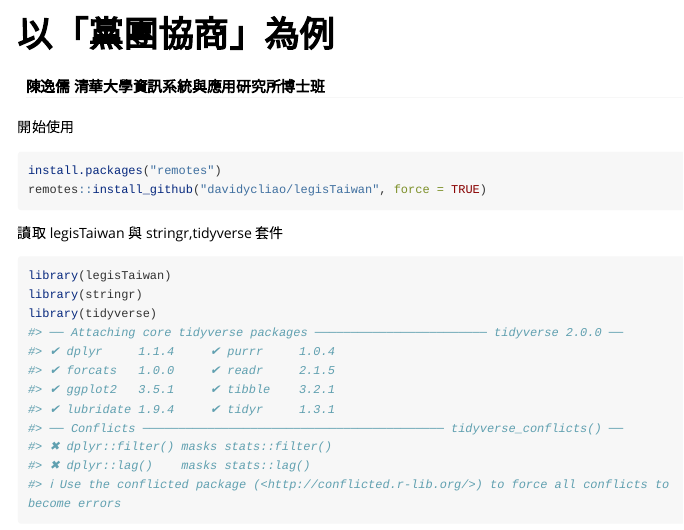
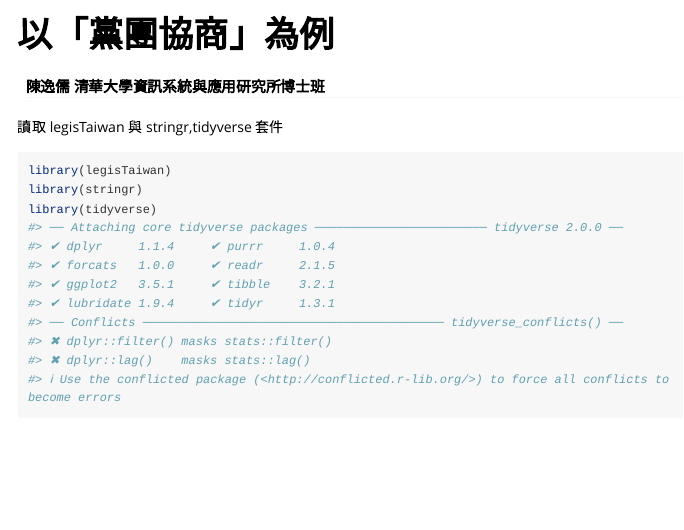
Before and after one commit to davidycliao/legisTaiwan, an R Markdown document (vignettes/get_caucus_meetings.rmd): the page in a window 1100 px wide, from its top. Rendered offline with R 4.5, knitr and Pandoc, with nearby package versions; some code elsewhere in the file could not run offline; long lines of code are wrapped.

Commit message:
UPDATE v0.1.4

````diff
--- a/vignettes/get_caucus_meetings.rmd
+++ b/vignettes/get_caucus_meetings.rmd
@@ -17,12 +17,6 @@ knitr::opts_chunk$set(
 
 ```{r include=FALSE}
 assign("has_internet_via_proxy", TRUE, environment(curl::has_internet))
-```
-開始使用
-
-```{r}
-install.packages("remotes")
-remotes::install_github("davidycliao/legisTaiwan", force = TRUE)
 ```
 
 讀取 legisTaiwan 與 stringr,tidyverse 套件
````
Also changed, not shown: 9 other files.
